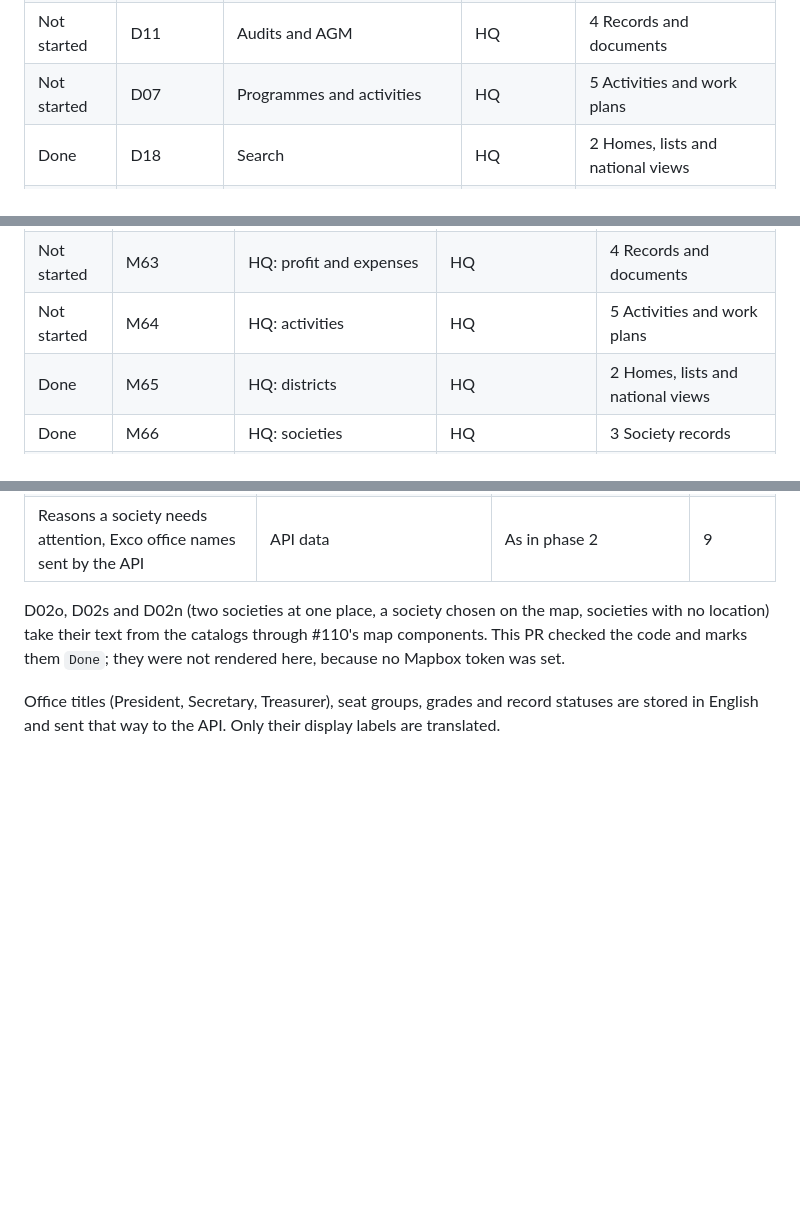
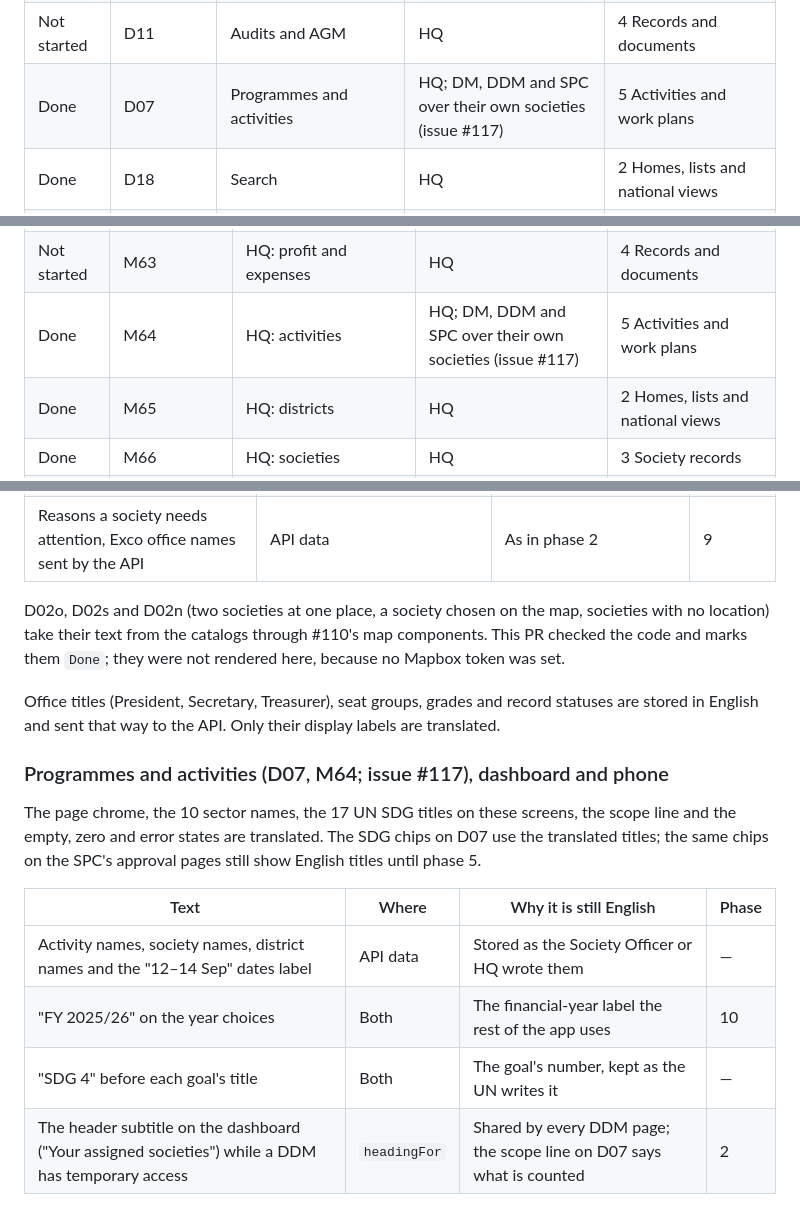
Before and after one commit to sarvodaya-connect/sarvodaya-connect, a Markdown page: docs/localization-audit.md, 3 parts joined by grey strips. GitHub-like rendering; blank space fills up the shorter version.

Commit message:
docs: mark D07 and M64 translated and list what stays English (refs #117)

```diff
--- a/docs/localization-audit.md
+++ b/docs/localization-audit.md
@@ -60,7 +60,7 @@ Generated from the frames in [`v5-coverage.md`](v5-coverage.md), so each row is
 | Done | D03b | District view | HQ | 2 Homes, lists and national views |
 | Done | D08 | Membership | HQ | 2 Homes, lists and national views |
 | Not started | D11 | Audits and AGM | HQ | 4 Records and documents |
-| Not started | D07 | Programmes and activities | HQ | 5 Activities and work plans |
+| Done | D07 | Programmes and activities | HQ; DM, DDM and SPC over their own societies (issue #117) | 5 Activities and work plans |
 | Done | D18 | Search | HQ | 2 Homes, lists and national views |
 | Not started | D19 | Alerts | HQ | 7 Administration and notifications |
 | Done | D13 | Requests and tasks | HQ | 2 Homes, lists and national views |
@@ -215,7 +215,7 @@ Generated from the frames in [`v5-coverage.md`](v5-coverage.md), so each row is
 | Done | M61 | HQ: membership | HQ | 2 Homes, lists and national views |
 | Not started | M62 | HQ: audit and AGM | HQ | 4 Records and documents |
 | Not started | M63 | HQ: profit and expenses | HQ | 4 Records and documents |
-| Not started | M64 | HQ: activities | HQ | 5 Activities and work plans |
+| Done | M64 | HQ: activities | HQ; DM, DDM and SPC over their own societies (issue #117) | 5 Activities and work plans |
 | Done | M65 | HQ: districts | HQ | 2 Homes, lists and national views |
 | Done | M66 | HQ: societies | HQ | 3 Society records |
 | Done | M67 | HQ: society summary | HQ | 3 Society records |
@@ -282,3 +282,14 @@ Numbers on the converted screens use the language's digit grouping (Tamil groups
 D02o, D02s and D02n (two societies at one place, a society chosen on the map, societies with no location) take their text from the catalogs through #110's map components. This PR checked the code and marks them `Done`; they were not rendered here, because no Mapbox token was set.
 
 Office titles (President, Secretary, Treasurer), seat groups, grades and record statuses are stored in English and sent that way to the API. Only their display labels are translated.
+
+### Programmes and activities (D07, M64; issue #117), dashboard and phone
+
+The page chrome, the 10 sector names, the 17 UN SDG titles on these screens, the scope line and the empty, zero and error states are translated. The SDG chips on D07 use the translated titles; the same chips on the SPC's approval pages still show English titles until phase 5.
+
+| Text | Where | Why it is still English | Phase |
+|---|---|---|---|
+| Activity names, society names, district names and the "12–14 Sep" dates label | API data | Stored as the Society Officer or HQ wrote them | — |
+| "FY 2025/26" on the year choices | Both | The financial-year label the rest of the app uses | 10 |
+| "SDG 4" before each goal's title | Both | The goal's number, kept as the UN writes it | — |
+| The header subtitle on the dashboard ("Your assigned societies") while a DDM has temporary access | `headingFor` | Shared by every DDM page; the scope line on D07 says what is counted | 2 |
```
Also changed, not shown: docs/v5-implementation-plan.md (+1 -1 lines).
